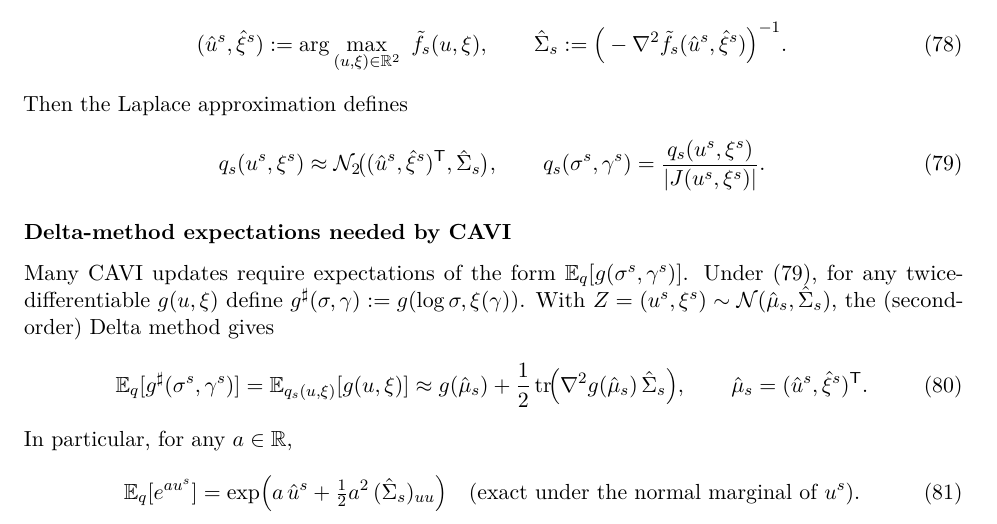
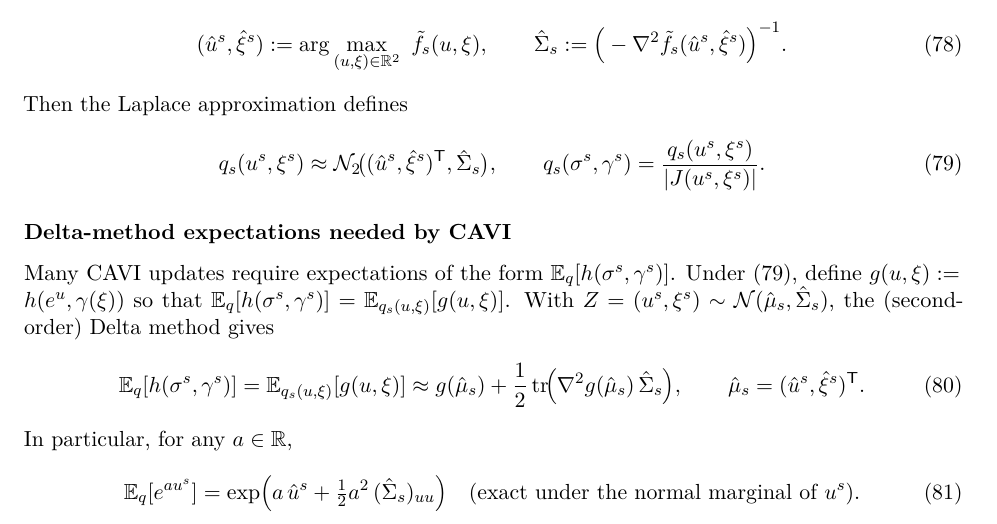
Before and after one commit to AntonioAPDL/exDQLM---Ensemble, a LaTeX document (main.tex): part of page 14 of 19, cut so that both start at the same text. Compiled offline with pdfLaTeX.

Commit message:
Clarify delta-method mapping for Laplace expectations

```diff
--- a/main.tex
+++ b/main.tex
@@ -1020,11 +1020,11 @@ q_s(\sigma^s,\gamma^s)=\frac{q_s(u^s,\xi^s)}{|J(u^s,\xi^s)|}.
 
 \subsubsection*{Delta-method expectations needed by CAVI}
 
-Many CAVI updates require expectations of the form $\E_q[g(\sigma^s,\gamma^s)]$. Under \eqref{eq:q_u_xi_and_induced},
-for any twice-differentiable $g(u,\xi)$ define $g^\sharp(\sigma,\gamma):=g(\log\sigma,\xi(\gamma))$.
+Many CAVI updates require expectations of the form $\E_q[h(\sigma^s,\gamma^s)]$. Under \eqref{eq:q_u_xi_and_induced},
+define $g(u,\xi):=h(e^{u},\gamma(\xi))$ so that $\E_q[h(\sigma^s,\gamma^s)]=\E_{q_s(u,\xi)}[g(u,\xi)]$.
 With $Z=(u^s,\xi^s)\sim \N(\hat\mu_s,\hat\Sigma_s)$, the (second-order) Delta method gives
 \begin{equation}
-\E_q[g^\sharp(\sigma^s,\gamma^s)]
+\E_q[h(\sigma^s,\gamma^s)]
 =\E_{q_s(u,\xi)}[g(u,\xi)]
 \approx g(\hat\mu_s) + \frac12\,\tr\!\Big(\nabla^2 g(\hat\mu_s)\,\hat\Sigma_s\Big),
 \qquad \hat\mu_s=(\hat u^s,\hat\xi^s)^\T.
```
